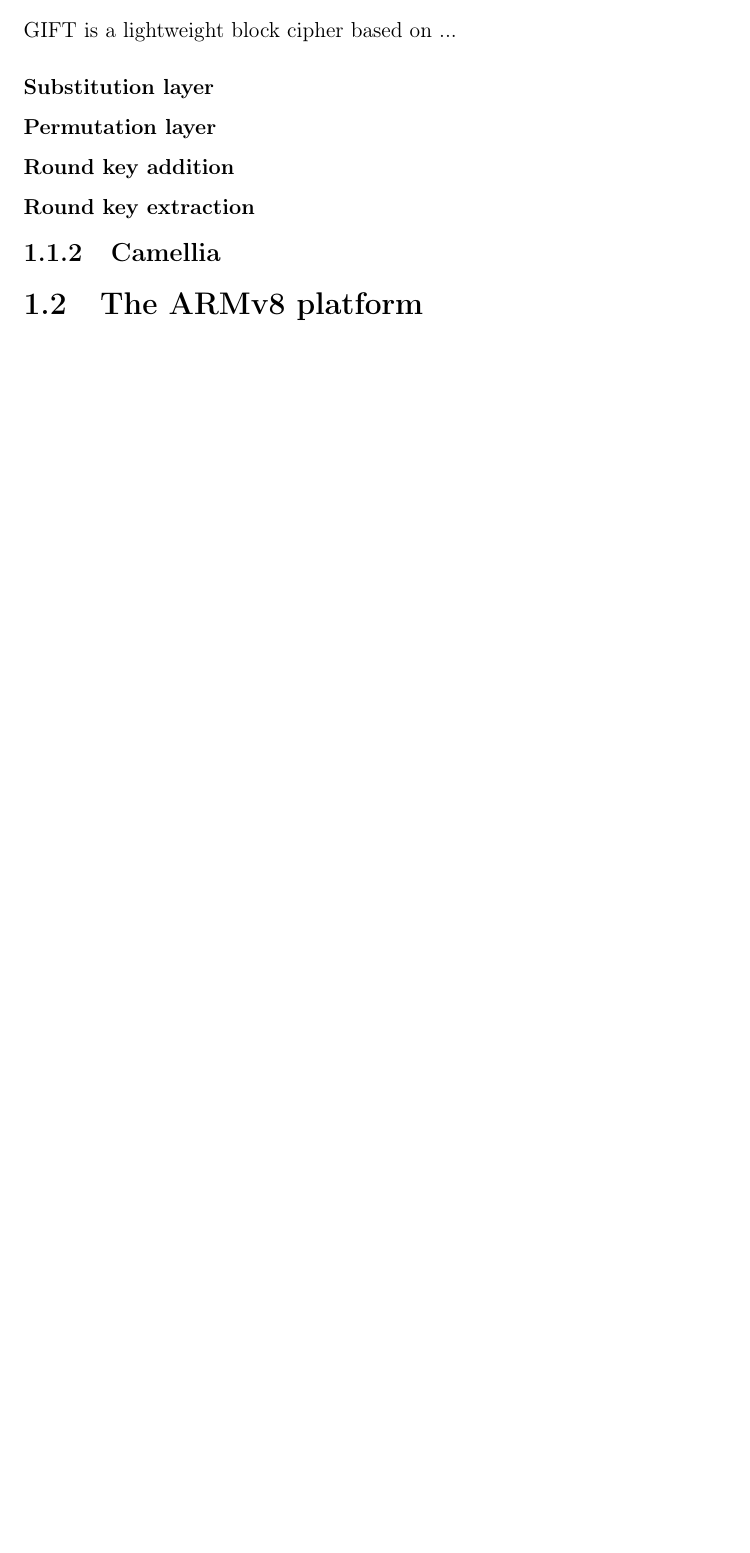
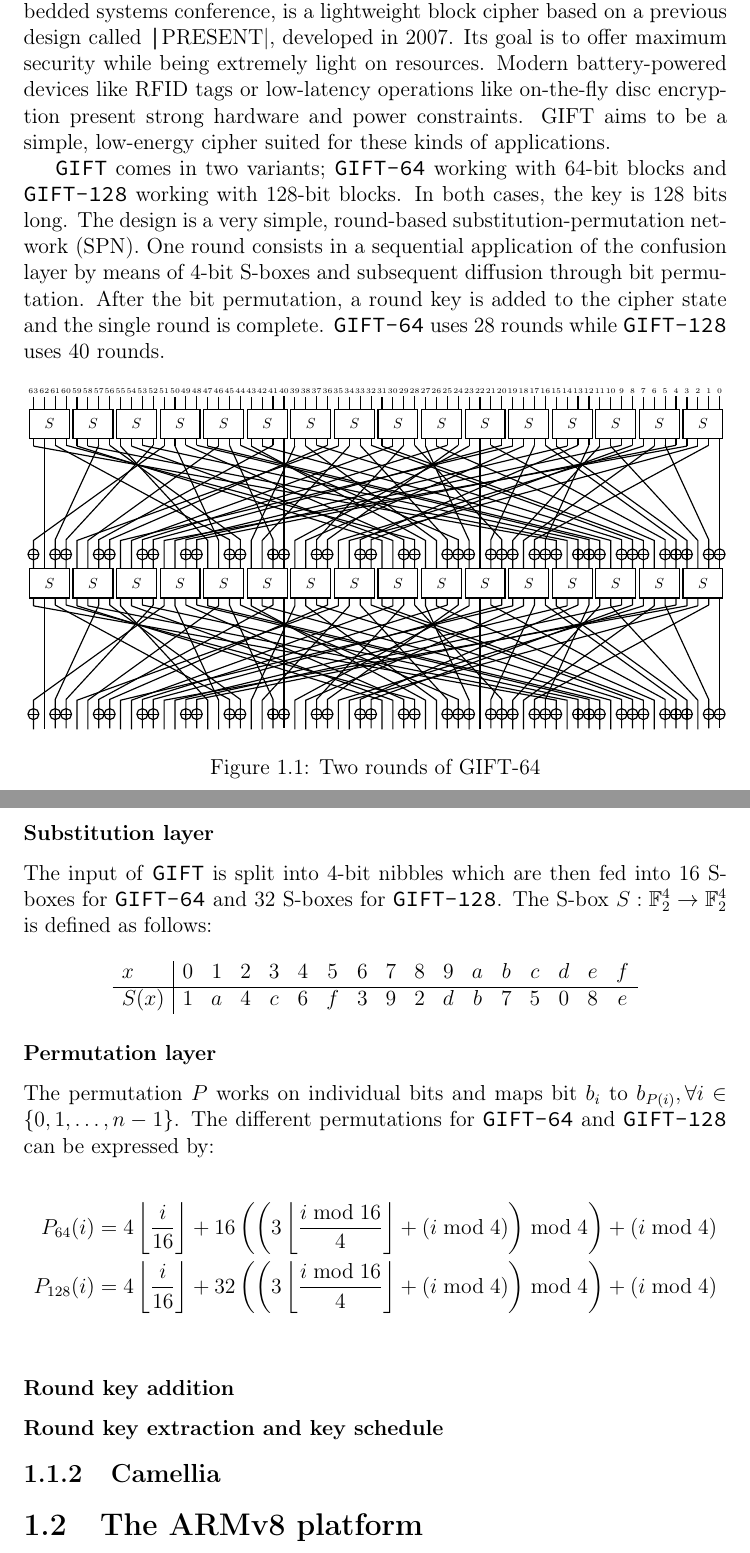
Before and after one commit to Baseng0815/Bachelorarbeit, a LaTeX document (Paper/paper.tex): part of page 5 of 9 before the commit and two parts of pages 6 and 7 of 12 after it, the two joined at a grey line, cut so that both start at the same text, the shorter picture padded with empty space. Compiled offline with pdfLaTeX.

Commit message:
add refs.bib, start work on introduction

```diff
--- a/Paper/paper.tex
+++ b/Paper/paper.tex
@@ -5,12 +5,12 @@
 \usepackage{amssymb}
 \usepackage{amsthm}
 \usepackage{ulem} % underline
+\usepackage{float} % H float specifier
 \usepackage{hyperref} % hyperlinks
 \usepackage{hyphenat}
 \usepackage{bookmark}
 \usepackage{systeme} % systems of equation
 \usepackage{parcolumns} % multiple column parallel typesetting
-\usepackage{float} % H float specifier
 \usepackage[english]{babel} % comment this for Angelsächsisch
 \usepackage{graphicx} % including graphics
 \usepackage{sourcecodepro} % best font
@@ -76,15 +102,58 @@ Modern-day communication relies on ...
 
 \subsection{GIFT}
 
-GIFT is a lightweight block cipher based on ...
+\texttt{GIFT}\cite{gift:2017}, first presented in the \textit{CHES 2017}
+cryptographic hardware and embedded systems conference, is a lightweight block
+cipher based on a previous design called \texttt|PRESENT|, developed in 2007. Its
+goal is to offer maximum security while being extremely light on resources.
+Modern battery-powered devices like RFID tags or low-latency operations like
+on-the-fly disc encryption present strong hardware and power constraints. GIFT
+aims to be a simple, low-energy cipher suited for these kinds of applications.
+
+\texttt{GIFT} comes in two variants; \verb|GIFT-64| working with 64-bit blocks
+and \texttt{GIFT-128} working with 128-bit blocks. In both cases, the key is 128
+bits long. The design is a very simple, round-based substitution-permutation
+network (SPN). One round consists in a sequential application of the confusion
+layer by means of 4-bit S-boxes and subsequent diffusion through bit
+permutation. After the bit permutation, a round key is added to the cipher
+state and the single round is complete. \texttt{GIFT-64} uses 28 rounds while
+\texttt{GIFT-128} uses 40 rounds.
+
+\begin{figure}[h!]
+    \centering
+    \includegraphics[width=\textwidth]{Figures/GIFT-64.pdf}
+    \caption{Two rounds of GIFT-64}
+    \label{fig:gift64}
+\end{figure}
 
 \subsubsection{Substitution layer}
 
+The input of \texttt{GIFT} is split into 4-bit nibbles which are then fed into
+16 S-boxes for \texttt{GIFT-64} and 32 S-boxes for \verb|GIFT-128|. The S-box
+$S:\mathbb{F}_2^4\rightarrow \mathbb{F}_2^4$ is defined as follows:
+
+\[
+    \begin{array}{l|cccccccccccccccc}
+        x & 0 & 1 & 2 & 3 & 4 & 5 & 6 & 7 & 8 & 9 & a & b & c & d & e & f \\
+        \hline
+        S(x) & 1 & a & 4 & c & 6 & f & 3 & 9 & 2 & d & b & 7 & 5 & 0 & 8 & e
+    \end{array}
+\]
+
 \subsubsection{Permutation layer}
+
+The permutation $P$ works on individual bits and maps bit $b_i$ to $b_{P(i)},
+\forall i\in\{0,1,\dots,n-1\}$. The different permutations for \verb|GIFT-64|
+and \verb|GIFT-128| can be expressed by:
+
+\begin{align*}
+    P_{64}(i)&=4\left\lfloor\frac{i}{16}\right\rfloor+16\left(\left(3\left\lfloor\frac{i\bmod 16}{4}\right\rfloor+(i\bmod 4)\right)\bmod 4\right)+(i\bmod 4) \\
+    P_{128}(i)&=4\left\lfloor\frac{i}{16}\right\rfloor+32\left(\left(3\left\lfloor\frac{i\bmod 16}{4}\right\rfloor+(i\bmod 4)\right)\bmod 4\right)+(i\bmod 4) \\
+\end{align*}
 
 \subsubsection{Round key addition}
 
-\subsubsection{Round key extraction}
+\subsubsection{Round key extraction and key schedule}
 
 \subsection{Camellia}
 
```
Also changed, not shown: Paper/refs.bib (added, +24 -0 lines), Paper/Figures/GIFT-64.pdf (added), Paper/paper.pdf, Paper/paper.tex (37 more changed lines).
